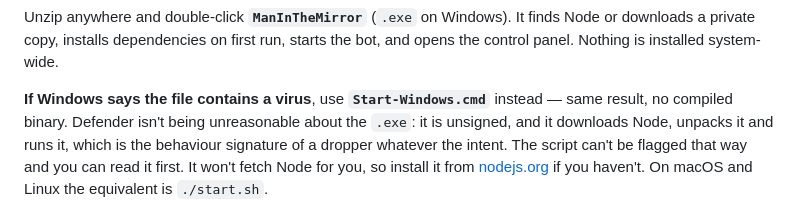
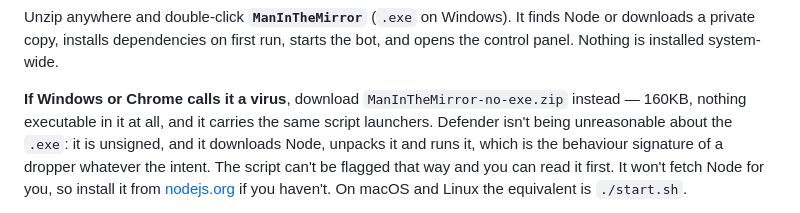
Before and after one commit to lucbece/man-in-the-mirror, a Markdown page: README.md, the part around the change. GitHub-like rendering.

Commit message:
docs: point at the binary-free bundle

```diff
--- a/README.md
+++ b/README.md
@@ -32,8 +32,9 @@ Unzip anywhere and double-click **`ManInTheMirror`** (`.exe` on Windows). It
 finds Node or downloads a private copy, installs dependencies on first run,
 starts the bot, and opens the control panel. Nothing is installed system-wide.
 
-**If Windows says the file contains a virus**, use **`Start-Windows.cmd`**
-instead — same result, no compiled binary. Defender isn't being unreasonable
+**If Windows or Chrome calls it a virus**, download
+`ManInTheMirror-no-exe.zip` instead — 160KB, nothing executable in it at all,
+and it carries the same script launchers. Defender isn't being unreasonable
 about the `.exe`: it is unsigned, and it downloads Node, unpacks it and runs
 it, which is the behaviour signature of a dropper whatever the intent. The
 script can't be flagged that way and you can read it first. It won't fetch
```
